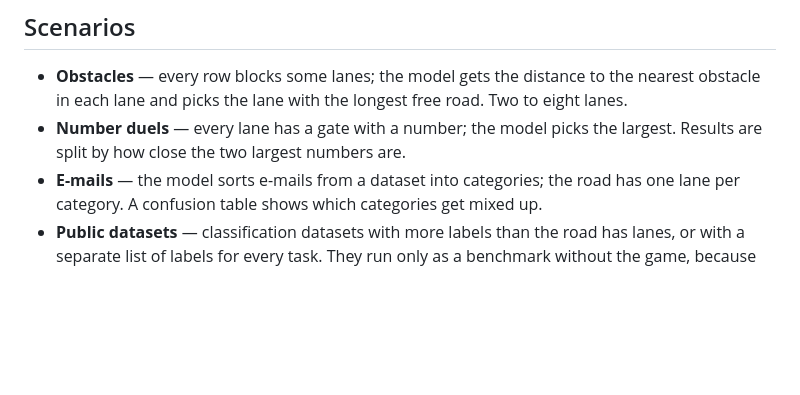
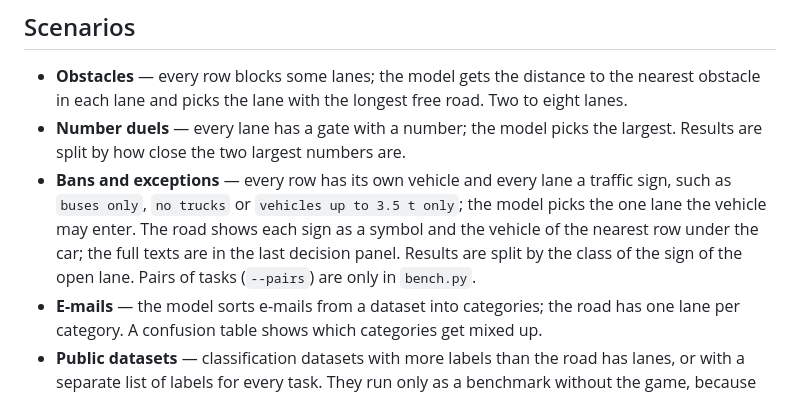
Before and after one commit to FrantisekJanos/PickBench, a Markdown page: README.md, the part around the change. GitHub-like rendering; blank space fills up the shorter version.

Commit message:
README: describe the bans and exceptions scenario on the page
Co-Authored-By: Claude Opus 5.5 <noreply@anthropic.com>

```diff
--- a/README.md
+++ b/README.md
@@ -49,6 +49,7 @@ Numbers are the same in both languages, with a decimal point. On the page two fo
 
 - **Obstacles** — every row blocks some lanes; the model gets the distance to the nearest obstacle in each lane and picks the lane with the longest free road. Two to eight lanes.
 - **Number duels** — every lane has a gate with a number; the model picks the largest. Results are split by how close the two largest numbers are.
+- **Bans and exceptions** — every row has its own vehicle and every lane a traffic sign, such as `buses only`, `no trucks` or `vehicles up to 3.5 t only`; the model picks the one lane the vehicle may enter. The road shows each sign as a symbol and the vehicle of the nearest row under the car; the full texts are in the last decision panel. Results are split by the class of the sign of the open lane. Pairs of tasks (`--pairs`) are only in `bench.py`.
 - **E-mails** — the model sorts e-mails from a dataset into categories; the road has one lane per category. A confusion table shows which categories get mixed up.
 - **Public datasets** — classification datasets with more labels than the road has lanes, or with a separate list of labels for every task. They run only as a benchmark without the game, because the road has at most eight lanes. The endpoint limits how many options one question may have; see "Public datasets" below.
 
```
